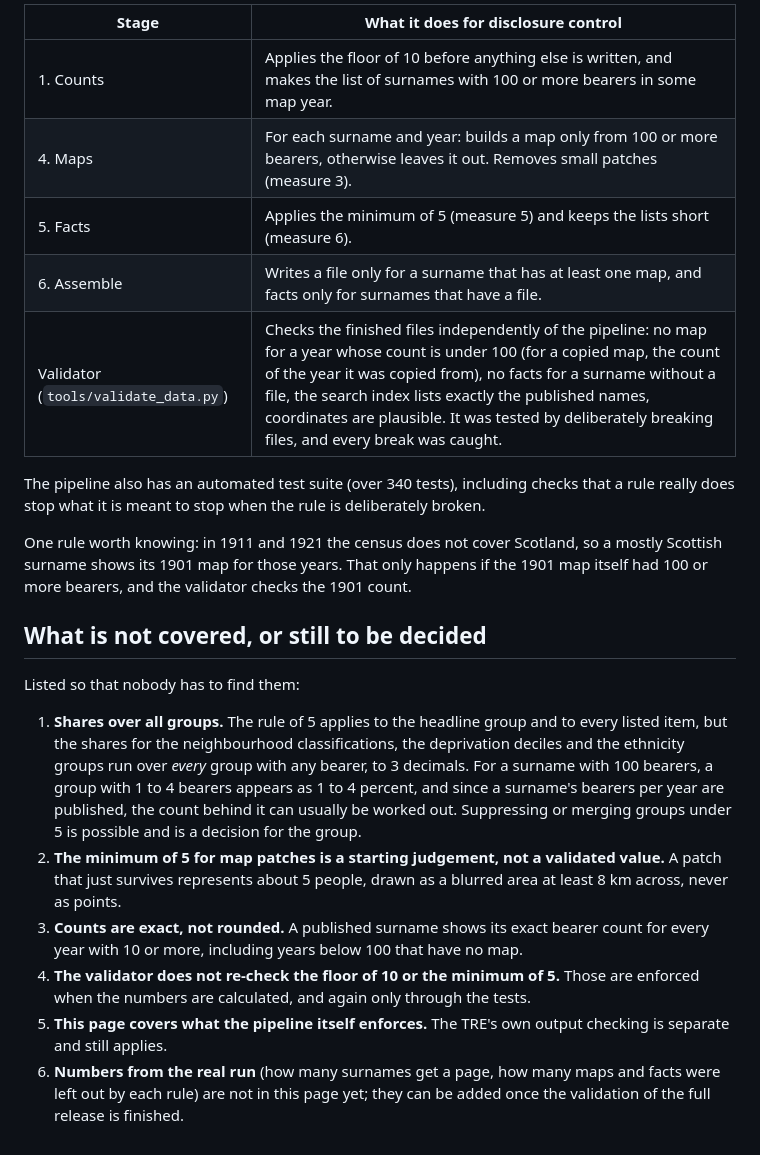
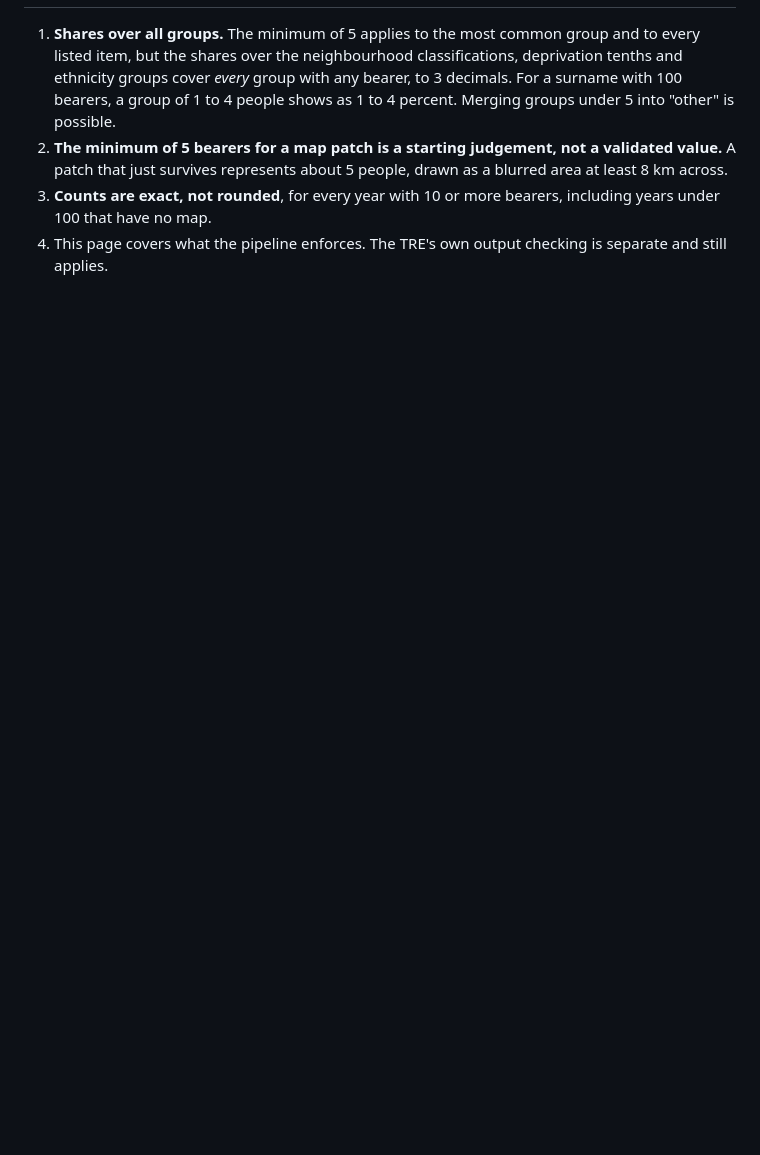
Before and after one commit to jtvandijk/webapp-project, a Markdown page: docs/disclosure-control.md, the part around one of its changes. Rendered like a GitHub page; blank space fills up the shorter version.

```diff
--- a/docs/disclosure-control.md
+++ b/docs/disclosure-control.md
@@ -27,34 +43,9 @@ applied to it anyway, so the two sources behave alike and the maps are not thin
 
-| Stage | What it does for disclosure control |
-|---|---|
-| 1. Counts | Applies the floor of 10 before anything else is written, and makes the list of surnames with 100 or more bearers in some map year. |
-| 4. Maps | For each surname and year: builds a map only from 100 or more bearers, otherwise leaves it out. Removes small patches (measure 3). |
-| 5. Facts | Applies the minimum of 5 (measure 5) and keeps the lists short (measure 6). |
-| 6. Assemble | Writes a file only for a surname that has at least one map, and facts only for surnames that have a file. |
-| Validator (`tools/validate_data.py`) | Checks the finished files independently of the pipeline: no map for a year whose count is under 100 (for a copied map, the count of the year it was copied from), no facts for a surname without a file, the search index lists exactly the published names, coordinates are plausible. It was tested by deliberately breaking files, and every break was caught. |
-
-The pipeline also has an automated test suite (over 340 tests), including checks that a rule really does stop what it is
-meant to stop when the rule is deliberately broken.
-
-One rule worth knowing: in 1911 and 1921 the census does not cover Scotland, so a mostly Scottish surname shows its 1901
-map for those years. That only happens if the 1901 map itself had 100 or more bearers, and the validator checks the 1901
-count.
-
-## What is not covered, or still to be decided
-
-Listed so that nobody has to find them:
-
-1. **Shares over all groups.** The rule of 5 applies to the headline group and to every listed item, but the shares for
-   the neighbourhood classifications, the deprivation deciles and the ethnicity groups run over *every* group with any
-   bearer, to 3 decimals. For a surname with 100 bearers, a group with 1 to 4 bearers appears as 1 to 4 percent, and
-   since a surname's bearers per year are published, the count behind it can usually be worked out. Suppressing or merging
-   groups under 5 is possible and is a decision for the group.
-2. **The minimum of 5 for map patches is a starting judgement, not a validated value.** A patch that just survives
-   represents about 5 people, drawn as a blurred area at least 8 km across, never as points.
-3. **Counts are exact, not rounded.** A published surname shows its exact bearer count for every year with 10 or more,
-   including years below 100 that have no map.
-4. **The validator does not re-check the floor of 10 or the minimum of 5.** Those are enforced when the numbers are
-   calculated, and again only through the tests.
-5. **This page covers what the pipeline itself enforces.** The TRE's own output checking is separate and still applies.
-6. **Numbers from the real run** (how many surnames get a page, how many maps and facts were left out by each rule) are
-   not in this page yet; they can be added once the validation of the full release is finished.
+1. **Shares over all groups.** The minimum of 5 applies to the most common group and to every listed item, but the
+   shares over the neighbourhood classifications, deprivation tenths and ethnicity groups cover *every* group with any
+   bearer, to 3 decimals. For a surname with 100 bearers, a group of 1 to 4 people shows as 1 to 4 percent. Merging groups
+   under 5 into "other" is possible.
+2. **The minimum of 5 bearers for a map patch is a starting judgement, not a validated value.** A patch that just
+   survives represents about 5 people, drawn as a blurred area at least 8 km across.
+3. **Counts are exact, not rounded**, for every year with 10 or more bearers, including years under 100 that have no map.
+4. This page covers what the pipeline enforces. The TRE's own output checking is separate and still applies.
```
Also changed, not shown: other parts of docs/disclosure-control.md (+34 -18 lines).
